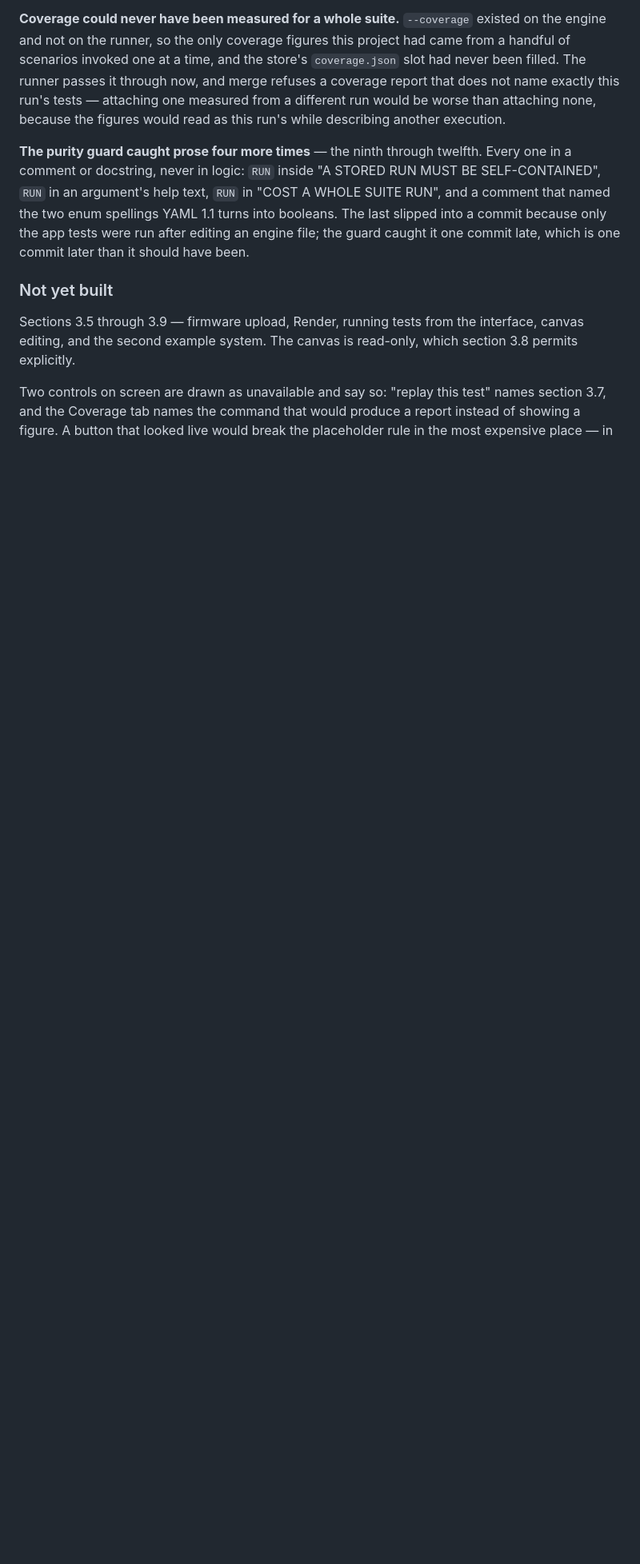
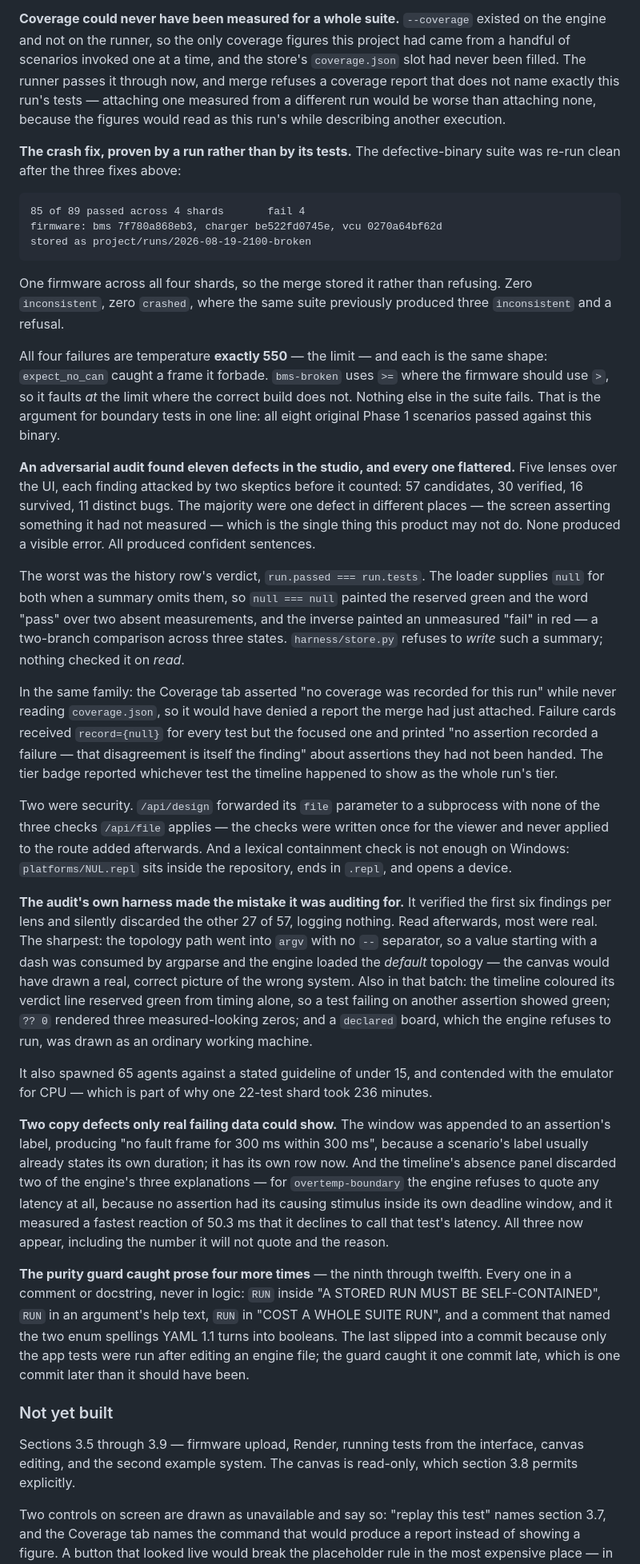
Before and after one commit to Dawar13/Adamas_V1, a Markdown page: docs/STATUS.md, the part around the change. Shown at 80% size. GitHub-like rendering; blank space fills up the shorter version.

Commit message:
STATUS.md: the audit, and what a run proved that unit tests could not
Records the defective-binary run as observed -- 85 of 89, four failures all at
exactly the limit -- and that this is what proved the crash fix, rather than the
thirteen tests written alongside it.

Records the audit honestly, including that its own harness committed the mistake
it was auditing for: it silently discarded 27 of 57 candidate findings, and most
of them turned out to be real. And that it spawned 65 agents against a guideline
of under 15 while competing with the emulator for CPU.

Co-Authored-By: Claude Opus 5 (1M context) <noreply@anthropic.com>

````diff
--- a/docs/STATUS.md
+++ b/docs/STATUS.md
@@ -617,6 +617,72 @@ report that does not name exactly this run's tests — attaching one measured fr
 different run would be worse than attaching none, because the figures would read as this
 run's while describing another execution.
 
+**The crash fix, proven by a run rather than by its tests.** The defective-binary suite was
+re-run clean after the three fixes above:
+
+```
+85 of 89 passed across 4 shards       fail 4
+firmware: bms 7f780a868eb3, charger be522fd0745e, vcu 0270a64bf62d
+stored as project/runs/2026-08-19-2100-broken
+```
+
+One firmware across all four shards, so the merge stored it rather than refusing. Zero
+`inconsistent`, zero `crashed`, where the same suite previously produced three
+`inconsistent` and a refusal.
+
+All four failures are temperature **exactly 550** — the limit — and each is the same
+shape: `expect_no_can` caught a frame it forbade. `bms-broken` uses `>=` where the
+firmware should use `>`, so it faults *at* the limit where the correct build does not.
+Nothing else in the suite fails. That is the argument for boundary tests in one line: all
+eight original Phase 1 scenarios passed against this binary.
+
+**An adversarial audit found eleven defects in the studio, and every one flattered.** Five
+lenses over the UI, each finding attacked by two skeptics before it counted: 57 candidates,
+30 verified, 16 survived, 11 distinct bugs. The majority were one defect in different
+places — the screen asserting something it had not measured — which is the single thing
+this product may not do. None produced a visible error. All produced confident sentences.
+
+The worst was the history row's verdict, `run.passed === run.tests`. The loader supplies
+`null` for both when a summary omits them, so `null === null` painted the reserved green
+and the word "pass" over two absent measurements, and the inverse painted an unmeasured
+"fail" in red — a two-branch comparison across three states. `harness/store.py` refuses to
+*write* such a summary; nothing checked it on *read*.
+
+In the same family: the Coverage tab asserted "no coverage was recorded for this run" while
+never reading `coverage.json`, so it would have denied a report the merge had just
+attached. Failure cards received `record={null}` for every test but the focused one and
+printed "no assertion recorded a failure — that disagreement is itself the finding" about
+assertions they had not been handed. The tier badge reported whichever test the timeline
+happened to show as the whole run's tier.
+
+Two were security. `/api/design` forwarded its `file` parameter to a subprocess with none
+of the three checks `/api/file` applies — the checks were written once for the viewer and
+never applied to the route added afterwards. And a lexical containment check is not enough
+on Windows: `platforms/NUL.repl` sits inside the repository, ends in `.repl`, and opens a
+device.
+
+**The audit's own harness made the mistake it was auditing for.** It verified the first six
+findings per lens and silently discarded the other 27 of 57, logging nothing. Read
+afterwards, most were real. The sharpest: the topology path went into `argv` with no `--`
+separator, so a value starting with a dash was consumed by argparse and the engine loaded
+the *default* topology — the canvas would have drawn a real, correct picture of the wrong
+system. Also in that batch: the timeline coloured its verdict line reserved green from
+timing alone, so a test failing on another assertion showed green; `?? 0` rendered three
+measured-looking zeros; and a `declared` board, which the engine refuses to run, was drawn
+as an ordinary working machine.
+
+It also spawned 65 agents against a stated guideline of under 15, and contended with the
+emulator for CPU — which is part of why one 22-test shard took 236 minutes.
+
+**Two copy defects only real failing data could show.** The window was appended to an
+assertion's label, producing "no fault frame for 300 ms within 300 ms", because a
+scenario's label usually already states its own duration; it has its own row now. And the
+timeline's absence panel discarded two of the engine's three explanations — for
+`overtemp-boundary` the engine refuses to quote any latency at all, because no assertion
+had its causing stimulus inside its own deadline window, and it measured a fastest reaction
+of 50.3 ms that it declines to call that test's latency. All three now appear, including
+the number it will not quote and the reason.
+
 **The purity guard caught prose four more times** — the ninth through twelfth. Every one
 in a comment or docstring, never in logic: `RUN` inside "A STORED RUN MUST BE
 SELF-CONTAINED", `RUN` in an argument's help text, `RUN` in "COST A WHOLE SUITE RUN",
````
